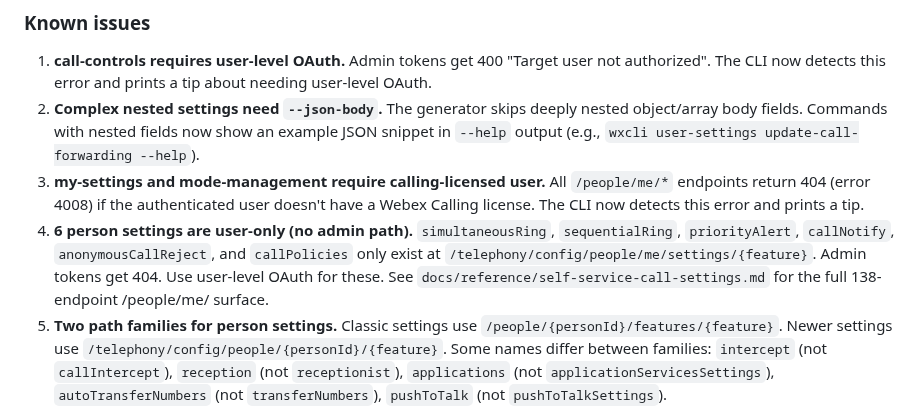
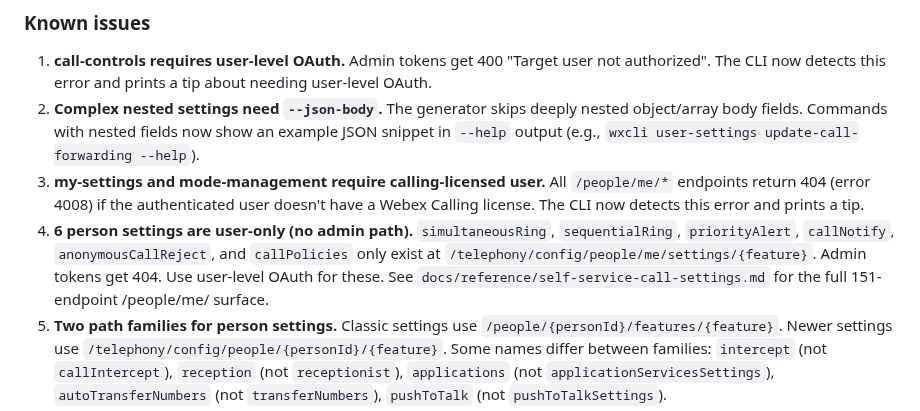
Before and after one commit to achobgood/wxops, a Markdown page: CLAUDE.md, the part around the change. Drawn GitHub-style.

Commit message:
docs: update known issues — self-service endpoint count 138→151
Co-Authored-By: Claude Opus 4.6 (1M context) <noreply@anthropic.com>

```diff
--- a/CLAUDE.md
+++ b/CLAUDE.md
@@ -166,7 +166,7 @@ See `docs/reference/authentication.md` (Partner/Multi-Org Tokens section) for fu
 1. **call-controls requires user-level OAuth.** Admin tokens get 400 "Target user not authorized". The CLI now detects this error and prints a tip about needing user-level OAuth.
 2. **Complex nested settings need `--json-body`.** The generator skips deeply nested object/array body fields. Commands with nested fields now show an example JSON snippet in `--help` output (e.g., `wxcli user-settings update-call-forwarding --help`).
 3. **my-settings and mode-management require calling-licensed user.** All `/people/me/*` endpoints return 404 (error 4008) if the authenticated user doesn't have a Webex Calling license. The CLI now detects this error and prints a tip.
-4. **6 person settings are user-only (no admin path).** `simultaneousRing`, `sequentialRing`, `priorityAlert`, `callNotify`, `anonymousCallReject`, and `callPolicies` only exist at `/telephony/config/people/me/settings/{feature}`. Admin tokens get 404. Use user-level OAuth for these. See `docs/reference/self-service-call-settings.md` for the full 138-endpoint /people/me/ surface.
+4. **6 person settings are user-only (no admin path).** `simultaneousRing`, `sequentialRing`, `priorityAlert`, `callNotify`, `anonymousCallReject`, and `callPolicies` only exist at `/telephony/config/people/me/settings/{feature}`. Admin tokens get 404. Use user-level OAuth for these. See `docs/reference/self-service-call-settings.md` for the full 151-endpoint /people/me/ surface.
 5. **Two path families for person settings.** Classic settings use `/people/{personId}/features/{feature}`. Newer settings use `/telephony/config/people/{personId}/{feature}`. Some names differ between families: `intercept` (not `callIntercept`), `reception` (not `receptionist`), `applications` (not `applicationServicesSettings`), `autoTransferNumbers` (not `transferNumbers`), `pushToTalk` (not `pushToTalkSettings`).
 6. **Workspace `/telephony/config/` settings require Professional license.** Most workspace call settings under `/telephony/config/workspaces/{id}/` return 405 "Invalid Professional Place" for Basic-licensed workspaces. Only `musicOnHold` and `doNotDisturb` work on Basic. The `/workspaces/{id}/features/` path family (callForwarding, callWaiting, callerId, intercept, monitoring) works on Basic. The CLI now detects this error and prints a tip.
 7. **Settings endpoints now support table output.** Settings-get commands (show-*) now accept `-o table` and auto-detect columns from the response data. List commands with non-standard response shapes (no `id`/`name` fields) also auto-detect columns.
```
